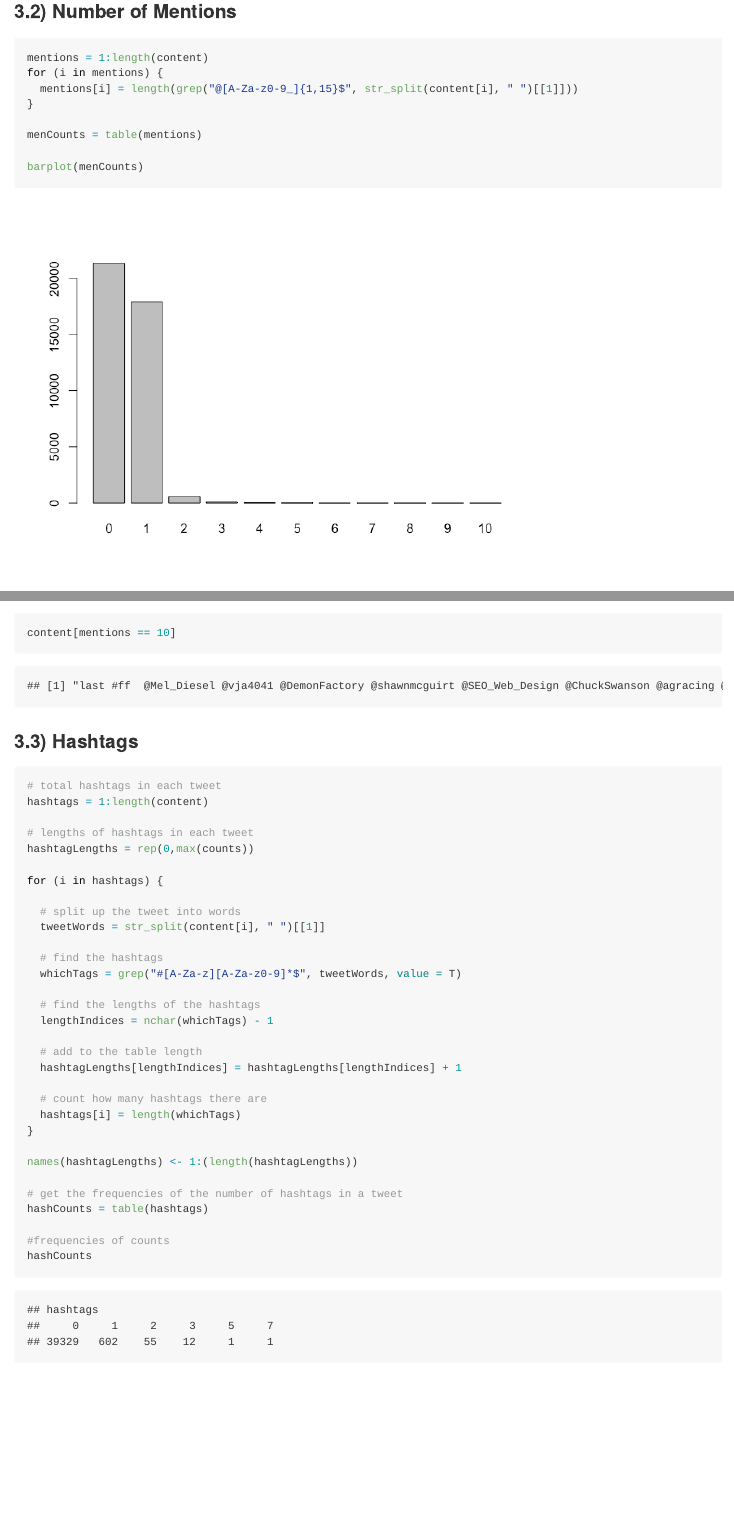
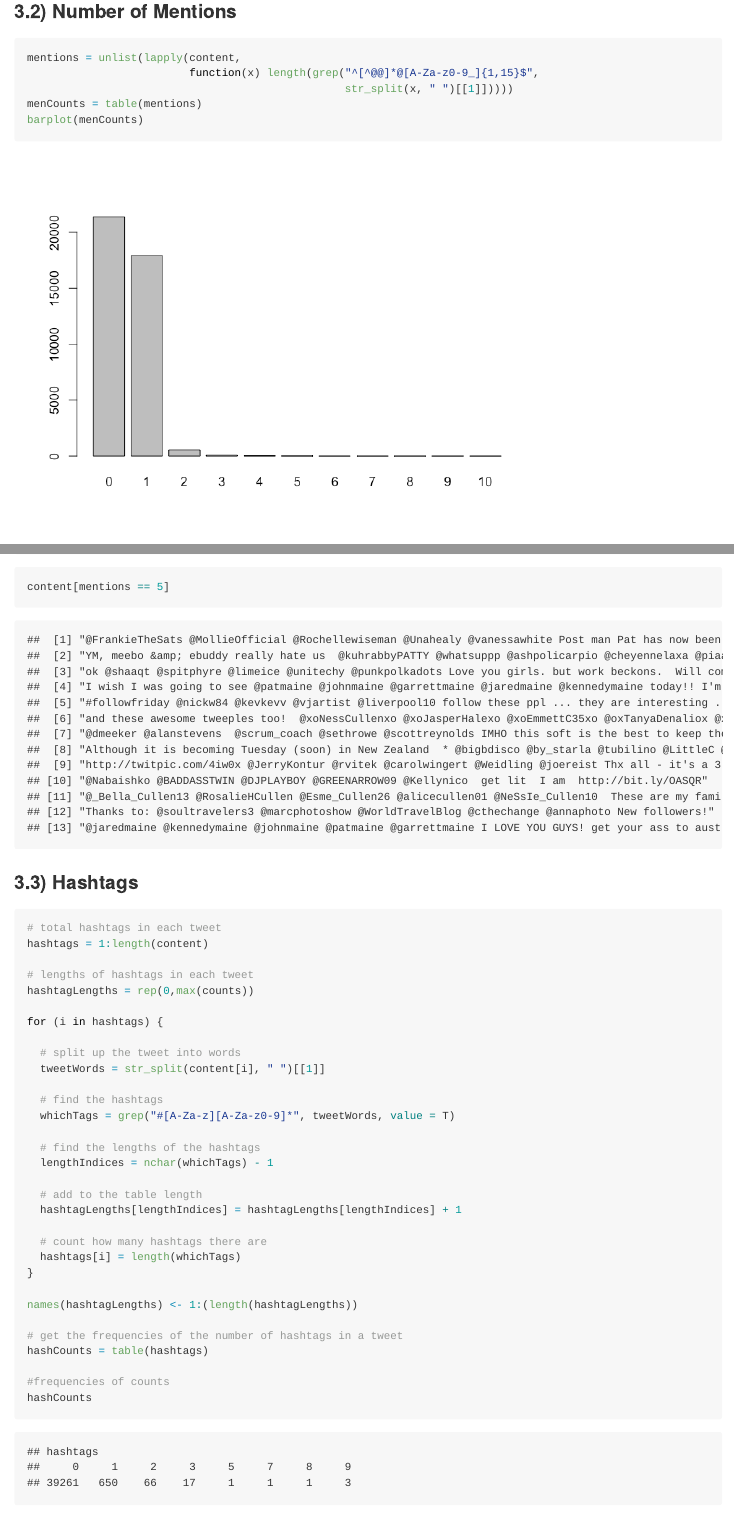
Before and after one commit to shreysamdani/hw-stat133, an R Markdown document (hw04/report/hw04-shrey-samdani.Rmd): the page in a window 1100 px wide, from 4680 px down, and a second part further down, joined at a grey line. The pictures show the output file hw04/report/hw04-shrey-samdani.md that the author committed with the source, drawn offline in the style of GitHub.

Commit message:
fixed regex

````diff
--- a/hw04/report/hw04-shrey-samdani.Rmd
+++ b/hw04/report/hw04-shrey-samdani.Rmd
@@ -78,16 +78,14 @@ hist(counts, breaks = seq(0, max(counts)+5, by=5))
 
 ### 3.2) Number of Mentions
 ```{r}
-mentions = 1:length(content)
-for (i in mentions) {
-  mentions[i] = length(grep("@[A-Za-z0-9_]{1,15}$", str_split(content[i], " ")[[1]]))
-}
 
+mentions = unlist(lapply(content,
+                         function(x) length(grep("^[^@@]*@[A-Za-z0-9_]{1,15}$",
+                                                 str_split(x, " ")[[1]]))))
 menCounts = table(mentions)
-
 barplot(menCounts)
 menCounts
-content[mentions == 10]
+content[mentions == 5]
 ```
 
 ### 3.3) Hashtags
@@ -104,7 +102,7 @@ for (i in hashtags) {
   tweetWords = str_split(content[i], " ")[[1]]
 
   # find the hashtags
-  whichTags = grep("#[A-Za-z][A-Za-z0-9]*$", tweetWords, value = T)
+  whichTags = grep("#[A-Za-z][A-Za-z0-9]*", tweetWords, value = T)
 
   # find the lengths of the hashtags
   lengthIndices = nchar(whichTags) - 1
````
Also changed, not shown: hw04/images/unnamed-chunk-10-1.png, hw04/images/unnamed-chunk-11-1.png, hw04/report/hw04-shrey-samdani.md, 1 other file.
